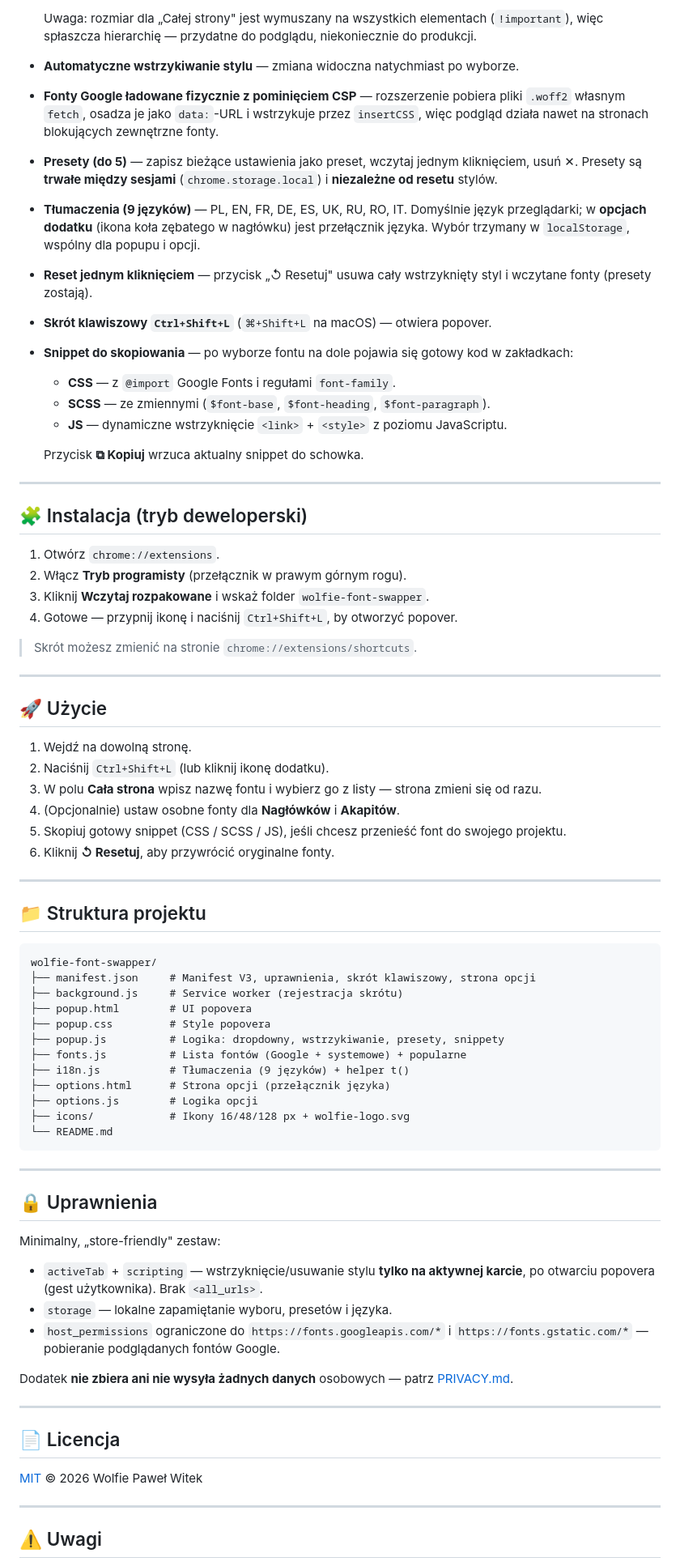
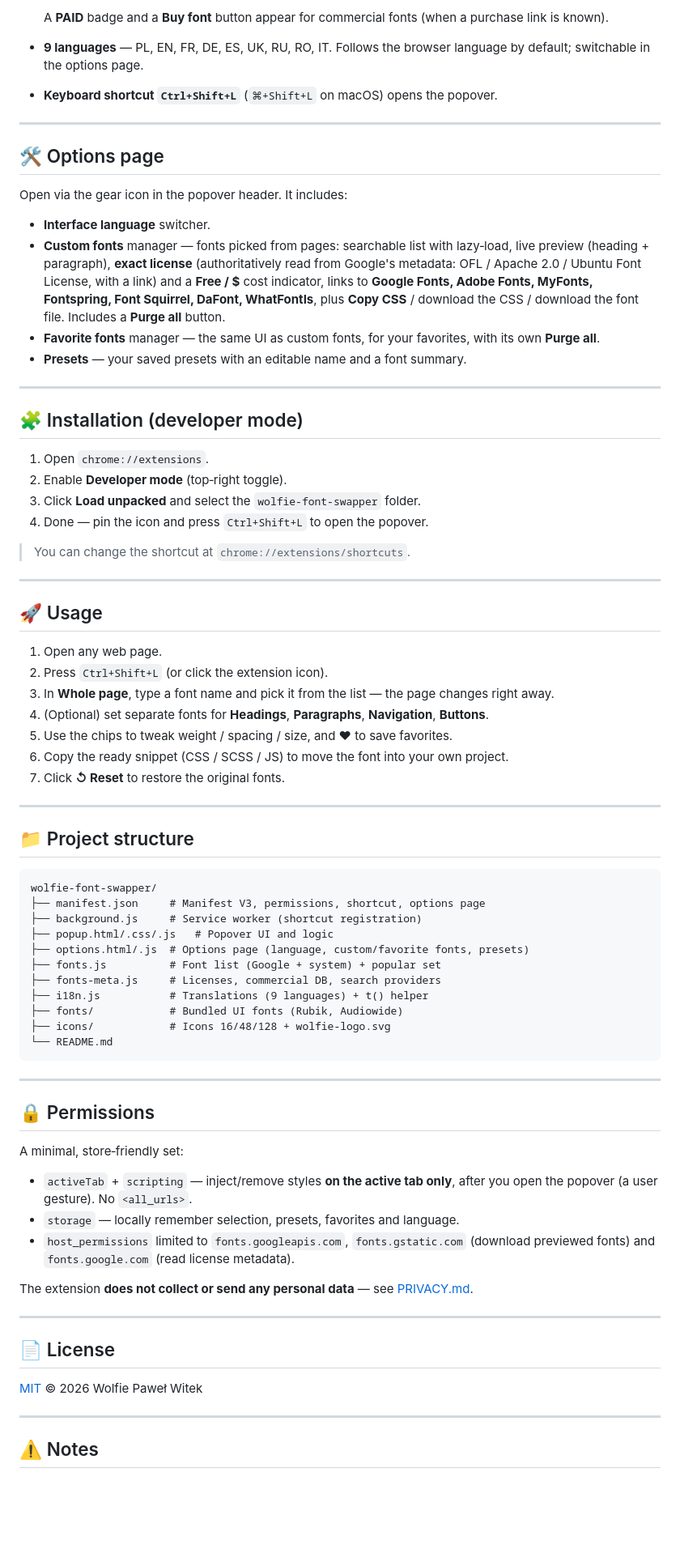
Before and after one commit to wolfiesites/wolfie-font-swapper, a Markdown page: README.md, the part around one of its changes. Shown at 81% size. Drawn GitHub-style; blank space fills up the shorter version.

Commit message:
Nowy GIF demo (aktualny UI) + README przetlumaczony na angielski (z pickerem, ulubionymi, menedzerem fontow, licencjami)

````diff
--- a/README.md
+++ b/README.md
@@ -26,78 +36,79 @@ Autor: **Wolfie Paweł Witek**
 
-  Uwaga: rozmiar dla „Całej strony" jest wymuszany na wszystkich elementach (`!important`), więc spłaszcza hierarchię — przydatne do podglądu, niekoniecznie do produkcji.
-- **Automatyczne wstrzykiwanie stylu** — zmiana widoczna natychmiast po wyborze.
-- **Fonty Google ładowane fizycznie z pominięciem CSP** — rozszerzenie pobiera pliki `.woff2` własnym `fetch`, osadza je jako `data:`-URL i wstrzykuje przez `insertCSS`, więc podgląd działa nawet na stronach blokujących zewnętrzne fonty.
-- **Presety (do 5)** — zapisz bieżące ustawienia jako preset, wczytaj jednym kliknięciem, usuń ✕. Presety są **trwałe między sesjami** (`chrome.storage.local`) i **niezależne od resetu** stylów.
-- **Tłumaczenia (9 języków)** — PL, EN, FR, DE, ES, UK, RU, RO, IT. Domyślnie język przeglądarki; w **opcjach dodatku** (ikona koła zębatego w nagłówku) jest przełącznik języka. Wybór trzymany w `localStorage`, wspólny dla popupu i opcji.
-- **Reset jednym kliknięciem** — przycisk „↺ Resetuj" usuwa cały wstrzyknięty styl i wczytane fonty (presety zostają).
-- **Skrót klawiszowy `Ctrl+Shift+L`** (`⌘+Shift+L` na macOS) — otwiera popover.
-- **Snippet do skopiowania** — po wyborze fontu na dole pojawia się gotowy kod w zakładkach:
-  - **CSS** — z `@import` Google Fonts i regułami `font-family`.
-  - **SCSS** — ze zmiennymi (`$font-base`, `$font-heading`, `$font-paragraph`).
-  - **JS** — dynamiczne wstrzyknięcie `<link>` + `<style>` z poziomu JavaScriptu.
-
-  Przycisk **⧉ Kopiuj** wrzuca aktualny snippet do schowka.
+  A **PAID** badge and a **Buy font** button appear for commercial fonts (when a purchase link is known).
+- **9 languages** — PL, EN, FR, DE, ES, UK, RU, RO, IT. Follows the browser language by default; switchable in the options page.
+- **Keyboard shortcut `Ctrl+Shift+L`** (`⌘+Shift+L` on macOS) opens the popover.
 
 ---
 
-## 🧩 Instalacja (tryb deweloperski)
+## 🛠️ Options page
 
-1. Otwórz `chrome://extensions`.
-2. Włącz **Tryb programisty** (przełącznik w prawym górnym rogu).
-3. Kliknij **Wczytaj rozpakowane** i wskaż folder `wolfie-font-swapper`.
-4. Gotowe — przypnij ikonę i naciśnij `Ctrl+Shift+L`, by otworzyć popover.
+Open via the gear icon in the popover header. It includes:
 
-> Skrót możesz zmienić na stronie `chrome://extensions/shortcuts`.
+- **Interface language** switcher.
+- **Custom fonts** manager — fonts picked from pages: searchable list with lazy‑load, live preview (heading + paragraph), **exact license** (authoritatively read from Google's metadata: OFL / Apache 2.0 / Ubuntu Font License, with a link) and a **Free / $** cost indicator, links to **Google Fonts, Adobe Fonts, MyFonts, Fontspring, Font Squirrel, DaFont, WhatFontIs**, plus **Copy CSS** / download the CSS / download the font file. Includes a **Purge all** button.
+- **Favorite fonts** manager — the same UI as custom fonts, for your favorites, with its own **Purge all**.
+- **Presets** — your saved presets with an editable name and a font summary.
 
 ---
 
-## 🚀 Użycie
+## 🧩 Installation (developer mode)
 
-1. Wejdź na dowolną stronę.
-2. Naciśnij `Ctrl+Shift+L` (lub kliknij ikonę dodatku).
-3. W polu **Cała strona** wpisz nazwę fontu i wybierz go z listy — strona zmieni się od razu.
-4. (Opcjonalnie) ustaw osobne fonty dla **Nagłówków** i **Akapitów**.
-5. Skopiuj gotowy snippet (CSS / SCSS / JS), jeśli chcesz przenieść font do swojego projektu.
-6. Kliknij **↺ Resetuj**, aby przywrócić oryginalne fonty.
+1. Open `chrome://extensions`.
+2. Enable **Developer mode** (top‑right toggle).
+3. Click **Load unpacked** and select the `wolfie-font-swapper` folder.
+4. Done — pin the icon and press `Ctrl+Shift+L` to open the popover.
+
+> You can change the shortcut at `chrome://extensions/shortcuts`.
 
 ---
 
-## 📁 Struktura projektu
+## 🚀 Usage
+
+1. Open any web page.
+2. Press `Ctrl+Shift+L` (or click the extension icon).
+3. In **Whole page**, type a font name and pick it from the list — the page changes right away.
+4. (Optional) set separate fonts for **Headings**, **Paragraphs**, **Navigation**, **Buttons**.
+5. Use the chips to tweak weight / spacing / size, and ❤ to save favorites.
+6. Copy the ready snippet (CSS / SCSS / JS) to move the font into your own project.
+7. Click **↺ Reset** to restore the original fonts.
+
+---
+
+## 📁 Project structure
 
 ```
 wolfie-font-swapper/
-├── manifest.json     # Manifest V3, uprawnienia, skrót klawiszowy, strona opcji
-├── background.js     # Service worker (rejestracja skrótu)
-├── popup.html        # UI popovera
-├── popup.css         # Style popovera
-├── popup.js          # Logika: dropdowny, wstrzykiwanie, presety, snippety
-├── fonts.js          # Lista fontów (Google + systemowe) + popularne
-├── i18n.js           # Tłumaczenia (9 języków) + helper t()
-├── options.html      # Strona opcji (przełącznik języka)
-├── options.js        # Logika opcji
-├── icons/            # Ikony 16/48/128 px + wolfie-logo.svg
+├── manifest.json     # Manifest V3, permissions, shortcut, options page
+├── background.js     # Service worker (shortcut registration)
+├── popup.html/.css/.js   # Popover UI and logic
+├── options.html/.js  # Options page (language, custom/favorite fonts, presets)
+├── fonts.js          # Font list (Google + system) + popular set
+├── fonts-meta.js     # Licenses, commercial DB, search providers
+├── i18n.js           # Translations (9 languages) + t() helper
+├── fonts/            # Bundled UI fonts (Rubik, Audiowide)
+├── icons/            # Icons 16/48/128 + wolfie-logo.svg
 └── README.md
 ```
 
 ---
 
-## 🔒 Uprawnienia
+## 🔒 Permissions
 
-Minimalny, „store-friendly" zestaw:
+A minimal, store‑friendly set:
 
-- `activeTab` + `scripting` — wstrzyknięcie/usuwanie stylu **tylko na aktywnej karcie**, po otwarciu popovera (gest użytkownika). Brak `<all_urls>`.
-- `storage` — lokalne zapamiętanie wyboru, presetów i języka.
-- `host_permissions` ograniczone do `https://fonts.googleapis.com/*` i `https://fonts.gstatic.com/*` — pobieranie podglądanych fontów Google.
+- `activeTab` + `scripting` — inject/remove styles **on the active tab only**, after you open the popover (a user gesture). No `<all_urls>`.
+- `storage` — locally remember selection, presets, favorites and language.
+- `host_permissions` limited to `fonts.googleapis.com`, `fonts.gstatic.com` (download previewed fonts) and `fonts.google.com` (read license metadata).
 
-Dodatek **nie zbiera ani nie wysyła żadnych danych** osobowych — patrz [PRIVACY.md](PRIVACY.md).
+The extension **does not collect or send any personal data** — see [PRIVACY.md](PRIVACY.md).
 
 ---
 
-## 📄 Licencja
+## 📄 License
 
 [MIT](LICENSE) © 2026 Wolfie Paweł Witek
 
 ---
 
-## ⚠️ Uwagi
+## ⚠️ Notes
 
````
Also changed, not shown: other parts of README.md (+30 -19 lines), store/usage.gif.
